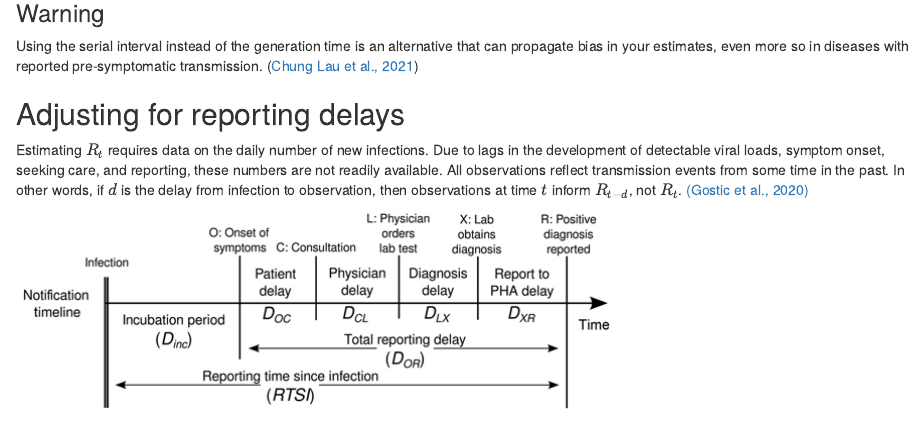
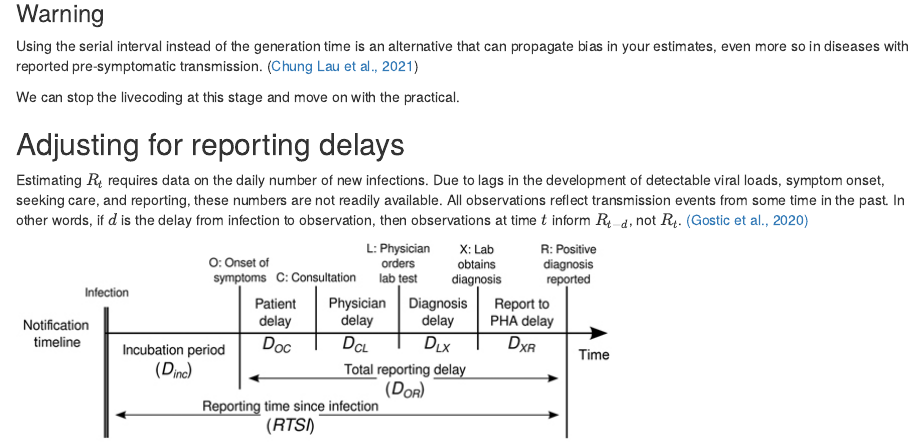
Before and after one commit to epiverse-trace/tutorials-middle, an R Markdown document (episodes/delays-functions.Rmd): the page in a window 1100 px wide, from 6900 px down. Rendered offline with R 4.5, knitr and Pandoc, with nearby package versions; some code elsewhere in the file could not run offline.

Commit message:
add limit in tutorial

```diff
--- a/episodes/delays-functions.Rmd
+++ b/episodes/delays-functions.Rmd
@@ -394,6 +394,12 @@ The `plot()` output includes the estimated cases by date of infection, which are
 Using the serial interval instead of the generation time is an alternative that can propagate bias in your estimates, even more so in diseases with reported pre-symptomatic transmission. ([Chung Lau et al., 2021](https://academic.oup.com/jid/article/224/10/1664/6356465))
 
 ::::::::::::::::::
+
+::::::::::::::::::: instructor
+
+We can stop the livecoding at this stage and move on with the practical.
+
+:::::::::::::::::::
 
 ## Adjusting for reporting delays
 
```
